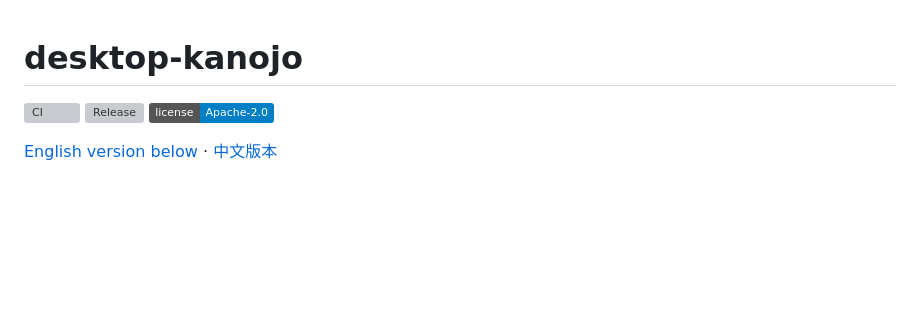
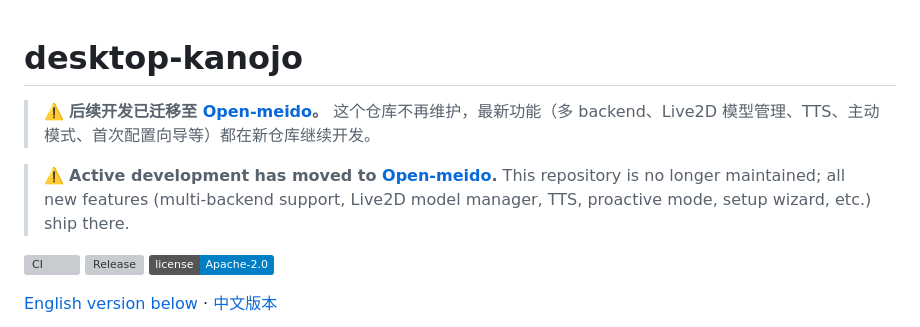
Before and after one commit to lshhhhhhh/desktop-kanojo, a Markdown page: README.md, the part around the change. Drawn GitHub-style; badges without logos; blank space fills up the shorter version; grey boxes are pictures that could not be loaded.

Commit message:
Point to Open-meido (active fork)

```diff
--- a/README.md
+++ b/README.md
@@ -1,4 +1,9 @@
 # desktop-kanojo
+
+> ⚠️ **后续开发已迁移至 [Open-meido](https://github.com/lshhhhhhh/OpenMeido)。** 这个仓库不再维护，最新功能（多 backend、Live2D 模型管理、TTS、主动模式、首次配置向导等）都在新仓库继续开发。
+
+> ⚠️ **Active development has moved to [Open-meido](https://github.com/lshhhhhhh/OpenMeido).** This repository is no longer maintained; all new features (multi-backend support, Live2D model manager, TTS, proactive mode, setup wizard, etc.) ship there.
+
 
 [![CI](https://github.com/lshhhhhhh/desktop-kanojo/actions/workflows/ci.yml/badge.svg)](https://github.com/lshhhhhhh/desktop-kanojo/actions/workflows/ci.yml)
 [![Release](https://img.shields.io/github/v/release/lshhhhhhh/desktop-kanojo?include_prereleases&sort=semver)](https://github.com/lshhhhhhh/desktop-kanojo/releases/latest)
```
